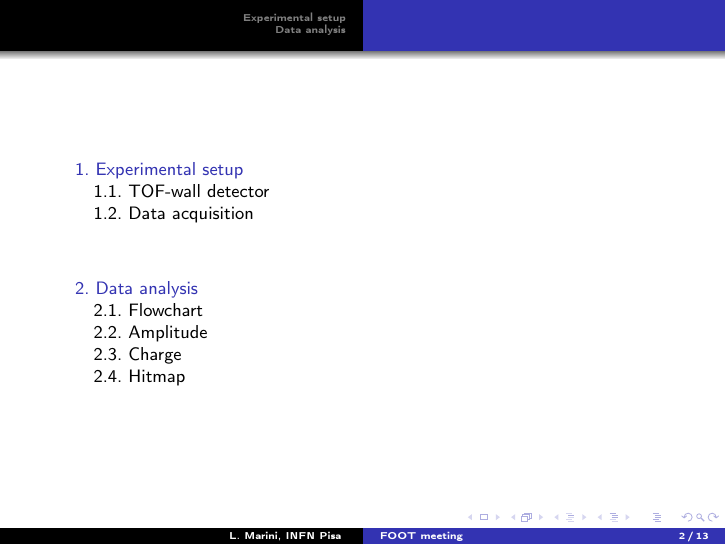
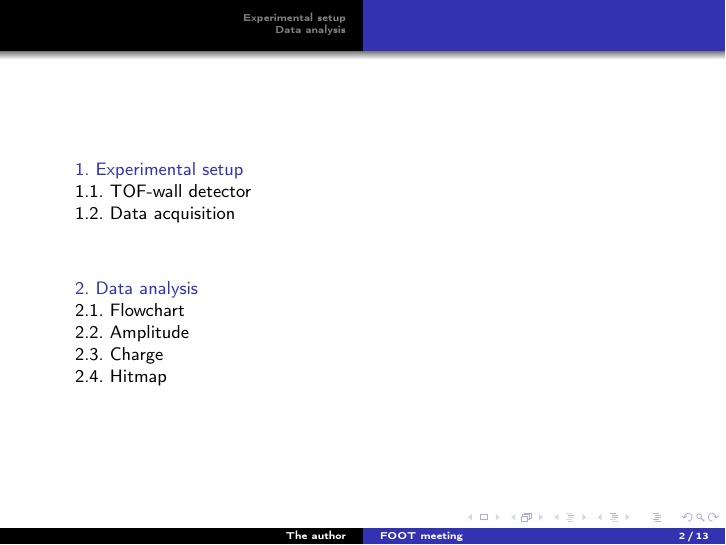
Before and after one commit to lorenzomarini96/FOOT, LaTeX slides (data_analysis/tofwall/slides/latex/main1.tex, which reads data_analysis/tofwall/slides/latex/tableofcontents.tex, data_analysis/tofwall/slides/latex/title_page.tex, data_analysis/tofwall/slides/latex/usepackages.tex): page 2 of 13. Compiled offline with pdfLaTeX.

Commit message:
Ultimo commit spero

```diff
--- a/data_analysis/tofwall/slides/latex/tableofcontents.tex
+++ b/data_analysis/tofwall/slides/latex/tableofcontents.tex
@@ -1,3 +1,20 @@
+% LOGO FOOT
+%%%%%%%%%%%%%%%%%%%%%%%%%%%%%%%%%%%%%%%%%%%%%%%%%%%%%%%%%%%%%%%%%%%%%
+\addtobeamertemplate{frametitle}{}{%
+\begin{textblock*}{100mm}[0,0](1.0\textwidth,-1.3cm)
+\includegraphics[height=0.8cm,width=0.8cm]{figures/logo.jpeg}
+\end{textblock*}}
+%%%%%%%%%%%%%%%%%%%%%%%%%%%%%%%%%%%%%%%%%%%%%%%%%%%%%%%%%%%%%%%%%%%%%
+
+% LOGO INFN
+%%%%%%%%%%%%%%%%%%%%%%%%%%%%%%%%%%%%%%%%%%%%%%%%%%%%%%%%%%%%%%%%%%%%%
+\addtobeamertemplate{frametitle}{}{%
+\begin{textblock*}{100mm}[1.165,1.165](1.0\textwidth,-0.37cm)
+\includegraphics[height=0.8cm,width=1.2cm]{figures/logo_infn.jpg}
+\end{textblock*}}
+%%%%%%%%%%%%%%%%%%%%%%%%%%%%%%%%%%%%%%%%%%%%%%%%%%%%%%%%%%%%%%%%%%%%%
+
+
 \begin{frame}
   	\tableofcontents
 \end{frame}
--- a/data_analysis/tofwall/slides/latex/title_page.tex
+++ b/data_analysis/tofwall/slides/latex/title_page.tex
@@ -1,8 +1,10 @@
 %Information to be included in the title page:
 \title[FOOT meeting]{FOOT meeting}
 \subtitle[]{TOF-wall: test with cosmic rays}
-\author[L. Marini, INFN Pisa ]{L. Marini}
+%\author[L. Marini, INFN Pisa ]{L. Marini}
+\author[The author]{\includegraphics[height=2cm,width=2cm]{figures/logo.jpeg}\\L. Marini}
 \institute{INFN Pisa}
 \date[November 2021]{November 2021}
+%\logo{\includegraphics[height=0.8cm]{figures/logo.jpeg}}
 \setbeamertemplate{section in toc}{\hspace*{1em}\inserttocsectionnumber.~\inserttocsection\par}
-\setbeamertemplate{subsection in toc}{\hspace*{2em}\inserttocsectionnumber.\inserttocsubsectionnumber.~\inserttocsubsection\par}
+\setbeamertemplate{subsection in toc}{\hspace*{1em}\inserttocsectionnumber.\inserttocsubsectionnumber.~\inserttocsubsection\par}
--- a/data_analysis/tofwall/slides/latex/usepackages.tex
+++ b/data_analysis/tofwall/slides/latex/usepackages.tex
@@ -5,6 +5,8 @@
 \usefonttheme[onlymath]{serif}
 \usepackage{listings}
 \usepackage{caption}
+\usepackage{textpos} %add the logo to the frametitle template using \addtobeamertemplate
+% https://texdoc.org/serve/textpos/0
 \usepackage{hyperref}
 \hypersetup{
     %colorlinks=true,
```
Also changed, not shown: data_analysis/tofwall/slides/latex/tof_wall_detect.tex (+1 -0 lines), data_analysis/tofwall/slides/latex/figures/logo.jpeg (added), data_analysis/tofwall/slides/latex/figures/logo_infn.jpg (added), data_analysis/tofwall/slides/latex/main1.pdf, data_analysis/tofwall/slides/latex/main1.tex (indentation only), 3 other files.
